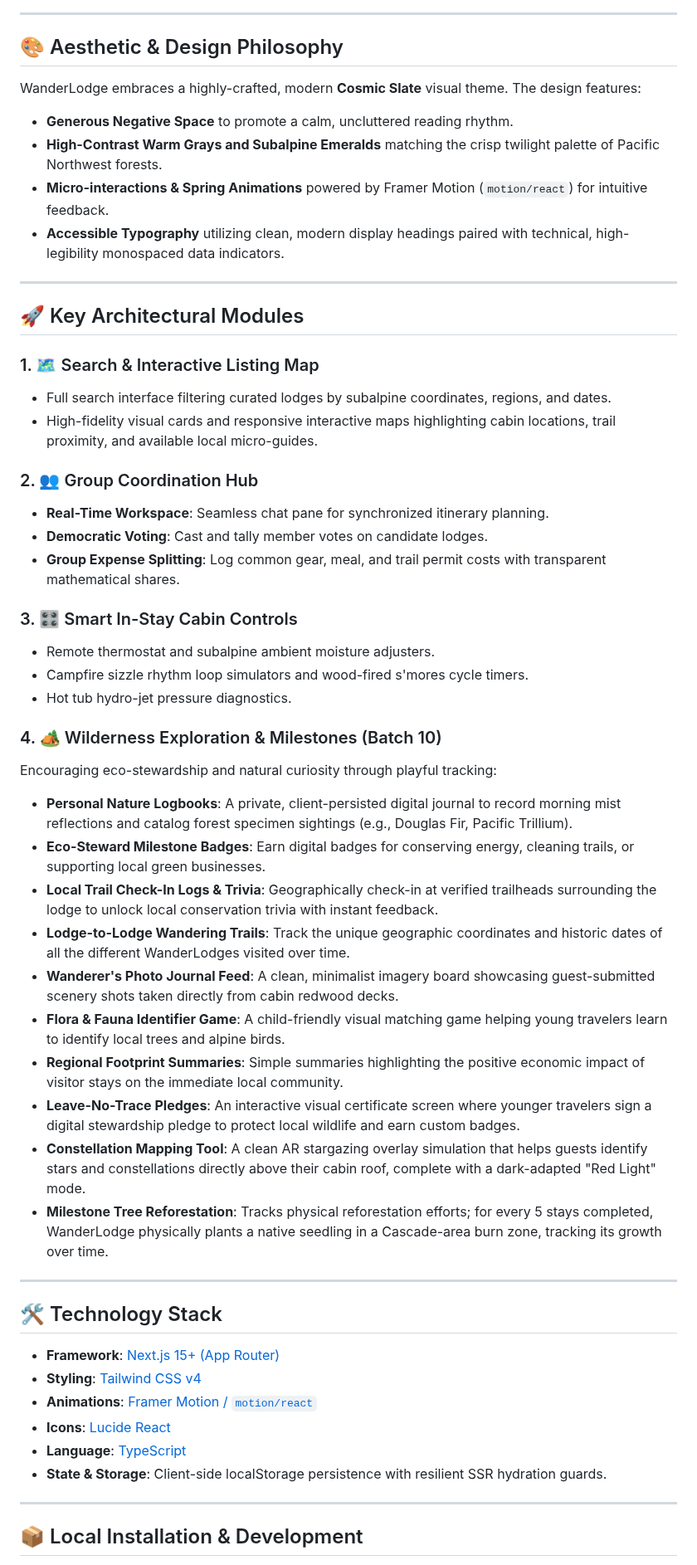
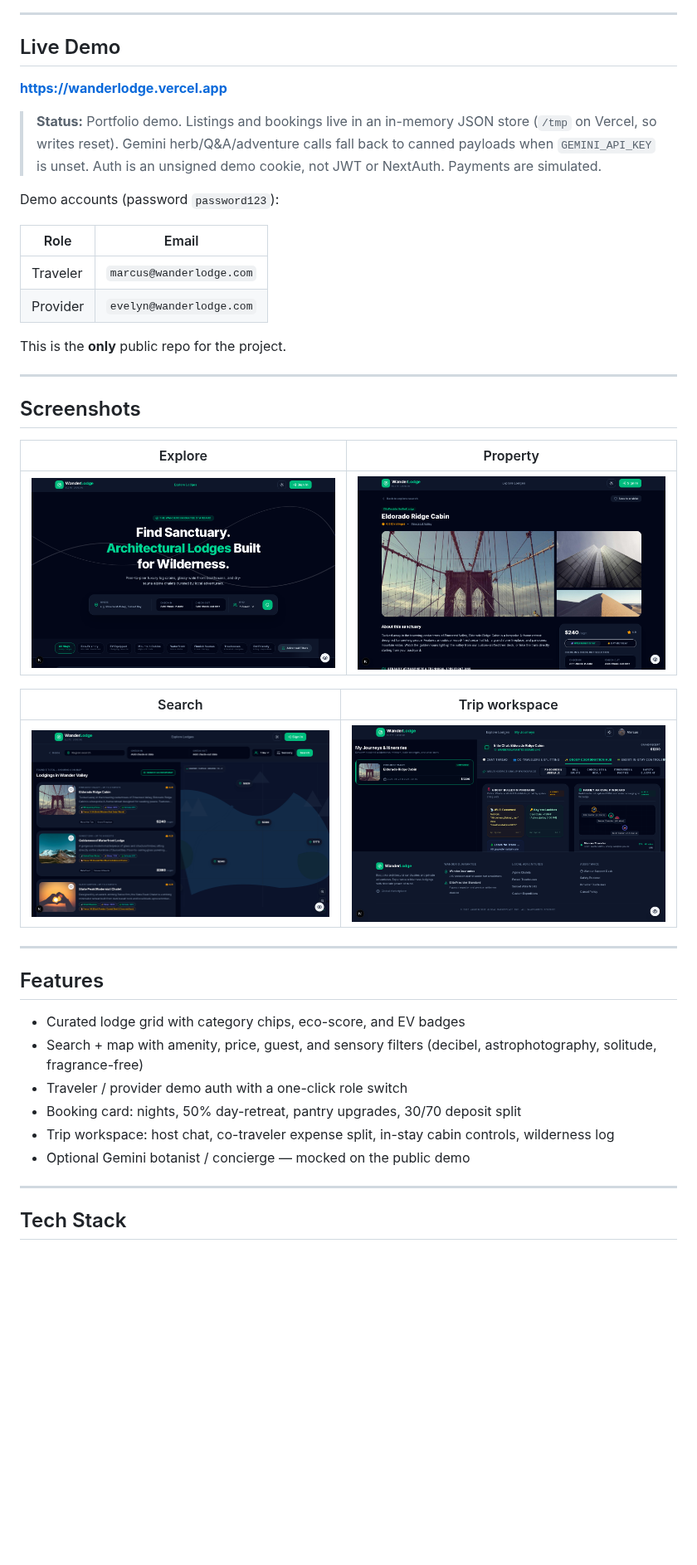
Before and after one commit to devtechedge/wanderlodge, a Markdown page: README.md, the part around one of its changes. Shown at 83% size. Rendered like a GitHub page; pictures changed too: docs/screenshots/01-explore-lodges.png (added), docs/screenshots/02-property-detail.png (added), docs/screenshots/03-search-map.png (added); blank space fills up the shorter version.

```diff
--- a/README.md
+++ b/README.md
@@ -6,57 +11,45 @@ Live Development App: [WanderLodge Preview](https://ais-dev-hklxc7ije3g5w7cvoa6h
 
 ---
 
-## 🎨 Aesthetic & Design Philosophy
+## Live Demo
 
-WanderLodge embraces a highly-crafted, modern **Cosmic Slate** visual theme. The design features:
-- **Generous Negative Space** to promote a calm, uncluttered reading rhythm.
-- **High-Contrast Warm Grays and Subalpine Emeralds** matching the crisp twilight palette of Pacific Northwest forests.
-- **Micro-interactions & Spring Animations** powered by Framer Motion (`motion/react`) for intuitive feedback.
-- **Accessible Typography** utilizing clean, modern display headings paired with technical, high-legibility monospaced data indicators.
+**https://wanderlodge.vercel.app**
+
+> **Status:** Portfolio demo. Listings and bookings live in an in-memory JSON store (`/tmp` on Vercel, so writes reset). Gemini herb/Q&A/adventure calls fall back to canned payloads when `GEMINI_API_KEY` is unset. Auth is an unsigned demo cookie, not JWT or NextAuth. Payments are simulated.
+
+Demo accounts (password `password123`):
+
+| Role | Email |
+|------|-------|
+| Traveler | `marcus@wanderlodge.com` |
+| Provider | `evelyn@wanderlodge.com` |
+
+This is the **only** public repo for the project.
 
 ---
 
-## 🚀 Key Architectural Modules
+## Screenshots
 
-### 1. 🗺️ Search & Interactive Listing Map
-- Full search interface filtering curated lodges by subalpine coordinates, regions, and dates.
-- High-fidelity visual cards and responsive interactive maps highlighting cabin locations, trail proximity, and available local micro-guides.
+| Explore | Property |
+|---------|----------|
+| ![Lodge grid on the explore home](docs/screenshots/01-explore-lodges.png) | ![Property detail and booking card](docs/screenshots/02-property-detail.png) |
 
-### 2. 👥 Group Coordination Hub
-- **Real-Time Workspace**: Seamless chat pane for synchronized itinerary planning.
-- **Democratic Voting**: Cast and tally member votes on candidate lodges.
-- **Group Expense Splitting**: Log common gear, meal, and trail permit costs with transparent mathematical shares.
-
-### 3. 🎛️ Smart In-Stay Cabin Controls
-- Remote thermostat and subalpine ambient moisture adjusters.
-- Campfire sizzle rhythm loop simulators and wood-fired s'mores cycle timers.
-- Hot tub hydro-jet pressure diagnostics.
-
-### 4. 🏕️ Wilderness Exploration & Milestones (Batch 10)
-Encouraging eco-stewardship and natural curiosity through playful tracking:
-- **Personal Nature Logbooks**: A private, client-persisted digital journal to record morning mist reflections and catalog forest specimen sightings (e.g., Douglas Fir, Pacific Trillium).
-- **Eco-Steward Milestone Badges**: Earn digital badges for conserving energy, cleaning trails, or supporting local green businesses.
-- **Local Trail Check-In Logs & Trivia**: Geographically check-in at verified trailheads surrounding the lodge to unlock local conservation trivia with instant feedback.
-- **Lodge-to-Lodge Wandering Trails**: Track the unique geographic coordinates and historic dates of all the different WanderLodges visited over time.
-- **Wanderer's Photo Journal Feed**: A clean, minimalist imagery board showcasing guest-submitted scenery shots taken directly from cabin redwood decks.
-- **Flora & Fauna Identifier Game**: A child-friendly visual matching game helping young travelers learn to identify local trees and alpine birds.
-- **Regional Footprint Summaries**: Simple summaries highlighting the positive economic impact of visitor stays on the immediate local community.
-- **Leave-No-Trace Pledges**: An interactive visual certificate screen where younger travelers sign a digital stewardship pledge to protect local wildlife and earn custom badges.
-- **Constellation Mapping Tool**: A clean AR stargazing overlay simulation that helps guests identify stars and constellations directly above their cabin roof, complete with a dark-adapted "Red Light" mode.
-- **Milestone Tree Reforestation**: Tracks physical reforestation efforts; for every 5 stays completed, WanderLodge physically plants a native seedling in a Cascade-area burn zone, tracking its growth over time.
+| Search | Trip workspace |
+|--------|----------------|
+| ![Search results with map](docs/screenshots/03-search-map.png) | ![Group coordination hub](docs/screenshots/04-trip-workspace.png) |
 
 ---
 
-## 🛠️ Technology Stack
+## Features
 
-- **Framework**: [Next.js 15+ (App Router)](https://nextjs.org/)
-- **Styling**: [Tailwind CSS v4](https://tailwindcss.com/)
-- **Animations**: [Framer Motion / `motion/react`](https://motion.dev/)
-- **Icons**: [Lucide React](https://lucide.dev/)
-- **Language**: [TypeScript](https://www.typescriptlang.org/)
-- **State & Storage**: Client-side localStorage persistence with resilient SSR hydration guards.
+- Curated lodge grid with category chips, eco-score, and EV badges
+- Search + map with amenity, price, guest, and sensory filters (decibel, astrophotography, solitude, fragrance-free)
+- Traveler / provider demo auth with a one-click role switch
+- Booking card: nights, 50% day-retreat, pantry upgrades, 30/70 deposit split
+- Trip workspace: host chat, co-traveler expense split, in-stay cabin controls, wilderness log
+- Optional Gemini botanist / concierge — mocked on the public demo
 
 ---
 
-## 📦 Local Installation & Development
+## Tech Stack
 
```
Also changed, not shown: other parts of README.md (+47 -35 lines), CHANGELOG.md (+1 -1 lines), docs/social-preview.png (added).
